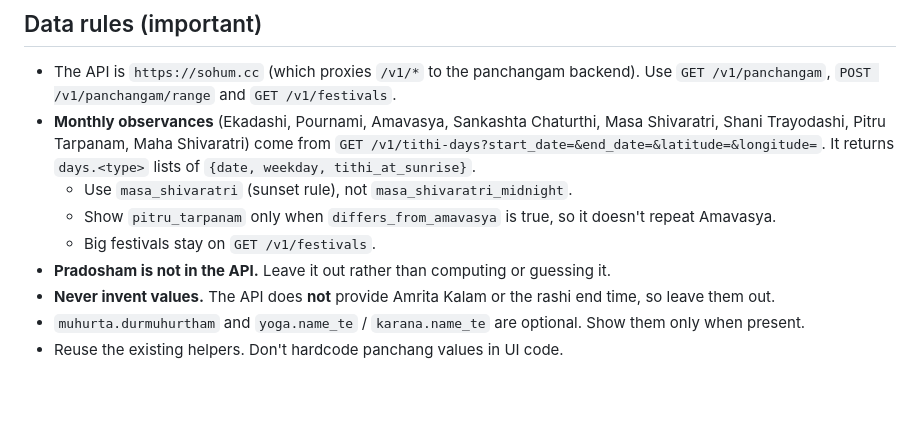
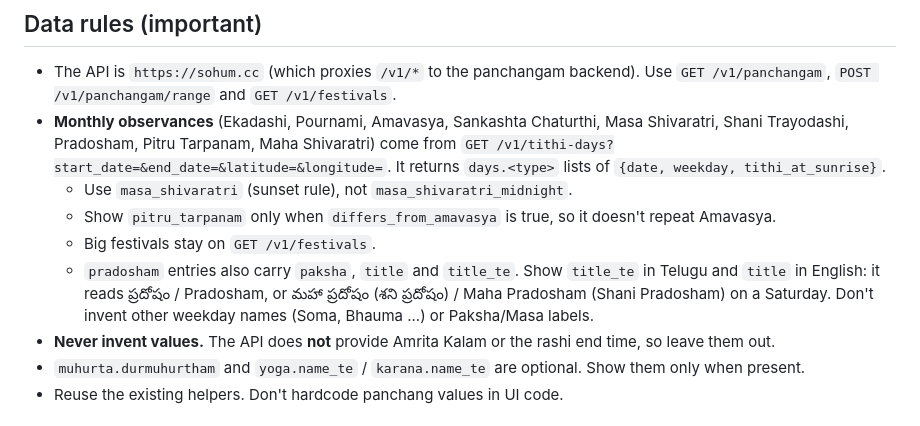
Before and after one commit to SoHum-Digital-Services/sohum-panchangam-app, a Markdown page: docs/reference/BRIEF.md, the part around the change. Drawn GitHub-style; blank space fills up the shorter version.

Commit message:
Brief: Pradosham is in /v1/tithi-days with Telugu titles
Co-Authored-By: Claude Opus 5.5 <noreply@anthropic.com>
Claude-Session: https://claude.ai/code/session_01PuLZAQCjxvHCRQL7guWcE9

```diff
--- a/docs/reference/BRIEF.md
+++ b/docs/reference/BRIEF.md
@@ -43,11 +43,11 @@ Screenshots of the Vaidika Vignanam app are in this folder (`docs/reference/`).
 
 ## Data rules (important)
 - The API is `https://sohum.cc` (which proxies `/v1/*` to the panchangam backend). Use `GET /v1/panchangam`, `POST /v1/panchangam/range` and `GET /v1/festivals`.
-- **Monthly observances** (Ekadashi, Pournami, Amavasya, Sankashta Chaturthi, Masa Shivaratri, Shani Trayodashi, Pitru Tarpanam, Maha Shivaratri) come from `GET /v1/tithi-days?start_date=&end_date=&latitude=&longitude=`. It returns `days.<type>` lists of `{date, weekday, tithi_at_sunrise}`.
+- **Monthly observances** (Ekadashi, Pournami, Amavasya, Sankashta Chaturthi, Masa Shivaratri, Shani Trayodashi, Pradosham, Pitru Tarpanam, Maha Shivaratri) come from `GET /v1/tithi-days?start_date=&end_date=&latitude=&longitude=`. It returns `days.<type>` lists of `{date, weekday, tithi_at_sunrise}`.
   - Use `masa_shivaratri` (sunset rule), not `masa_shivaratri_midnight`.
   - Show `pitru_tarpanam` only when `differs_from_amavasya` is true, so it doesn't repeat Amavasya.
   - Big festivals stay on `GET /v1/festivals`.
-- **Pradosham is not in the API.** Leave it out rather than computing or guessing it.
+  - `pradosham` entries also carry `paksha`, `title` and `title_te`. Show `title_te` in Telugu and `title` in English: it reads ప్రదోషం / Pradosham, or మహా ప్రదోషం (శని ప్రదోషం) / Maha Pradosham (Shani Pradosham) on a Saturday. Don't invent other weekday names (Soma, Bhauma ...) or Paksha/Masa labels.
 - **Never invent values.** The API does **not** provide Amrita Kalam or the rashi end time, so leave them out.
 - `muhurta.durmuhurtham` and `yoga.name_te` / `karana.name_te` are optional. Show them only when present.
 - Reuse the existing helpers. Don't hardcode panchang values in UI code.
```
